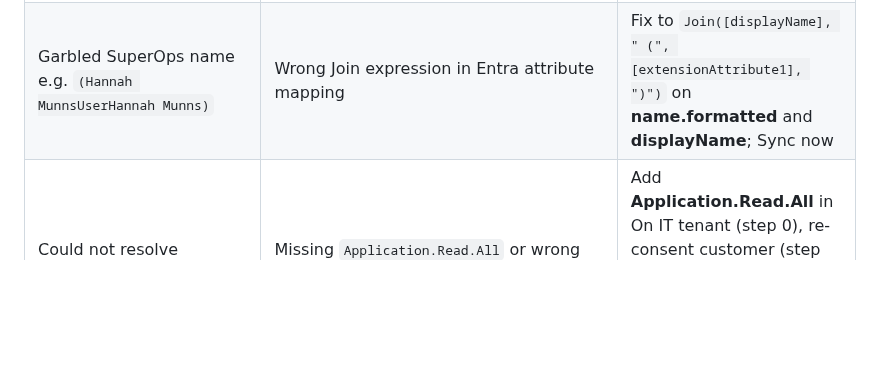
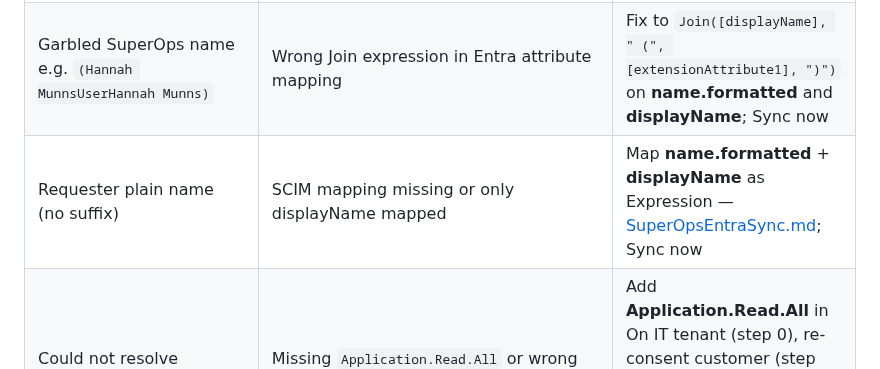
Before and after one commit to T4shby/OnIT-Portal, a Markdown page: Brain/CustomerEntraSyncRunbook.md, the part around the change. GitHub-like rendering; blank space fills up the shorter version.

Commit message:
Add troubleshooting row for plain SuperOps requester names.

```diff
--- a/Brain/CustomerEntraSyncRunbook.md
+++ b/Brain/CustomerEntraSyncRunbook.md
@@ -367,6 +367,7 @@ php artisan portal:sync-entra-users --client={id}
 | Portal users sync, group empty | `ENTRA_SYNC_MAINTAIN_SUPEROPS_GROUP=false` or consent missing | Set `true`; `php artisan config:clear` |
 | Requesters not in SuperOps | App not in scope; **provisioning off**; missing SuperOps Application (client) ID on Free | Step 5b — turn provisioning **ON**; set client ID; Sync now |
 | Garbled SuperOps name e.g. `(Hannah MunnsUserHannah Munns)` | Wrong Join expression in Entra attribute mapping | Fix to `Join([displayName], " (", [extensionAttribute1], ")")` on **name.formatted** and **displayName**; Sync now |
+| Requester plain name (no suffix) | SCIM mapping missing or only displayName mapped | Map **name.formatted** + **displayName** as Expression — [SuperOpsEntraSync.md](SuperOpsEntraSync.md#entra-scim-attribute-mapping-one-time-per-customer); Sync now |
 | Could not resolve SuperOps enterprise app | Missing `Application.Read.All` or wrong GUID pasted | Add **Application.Read.All** in On IT tenant (step 0), re-consent customer (step 4), `cache:clear`. Use Application (client) ID — not App registration Object ID |
 | `Permission being assigned was not found on application` | SuperOps app has no **App role** (or **Value** left blank) | App registrations → SuperOps → **App roles** → Create or edit: Display name `User`, Value `User`, Description `Default access for SCIM users`, Users/Groups, Enable → Save → Sync now |
 | App role assignment 403 | Wrong Object ID pasted, or missing `AppRoleAssignment.ReadWrite.All` | Use Application (client) ID; re-consent; `php artisan cache:clear` |
```
